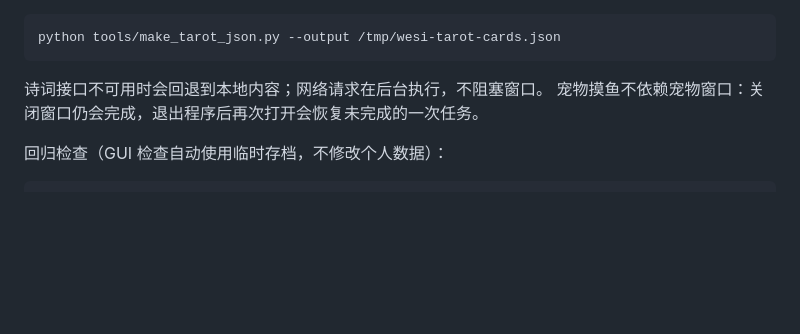
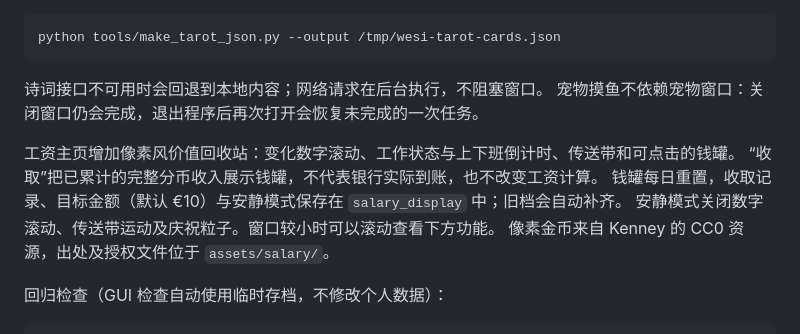
Before and after one commit to Daxoniel/WESI, a Markdown page: README.md, the part around the change. GitHub-like rendering; blank space fills up the shorter version.

Commit message:
Add interactive pixel salary recovery dashboard

````diff
--- a/README.md
+++ b/README.md
@@ -38,6 +38,12 @@ python tools/make_tarot_json.py --output /tmp/wesi-tarot-cards.json
 诗词接口不可用时会回退到本地内容；网络请求在后台执行，不阻塞窗口。
 宠物摸鱼不依赖宠物窗口：关闭窗口仍会完成，退出程序后再次打开会恢复未完成的一次任务。
 
+工资主页增加像素风价值回收站：变化数字滚动、工作状态与上下班倒计时、传送带和可点击的钱罐。
+“收取”把已累计的完整分币收入展示钱罐，不代表银行实际到账，也不改变工资计算。
+钱罐每日重置，收取记录、目标金额（默认 €10）与安静模式保存在 `salary_display` 中；旧档会自动补齐。
+安静模式关闭数字滚动、传送带运动及庆祝粒子。窗口较小时可以滚动查看下方功能。
+像素金币来自 Kenney 的 CC0 资源，出处及授权文件位于 `assets/salary/`。
+
 回归检查（GUI 检查自动使用临时存档，不修改个人数据）：
 
 ```bash
````
Also changed, not shown: assets/salary/README.md (added, +3 -0 lines), assets/salary/coin.png (added), docs/screenshots/salary-panel.png (added), 7 other files.
